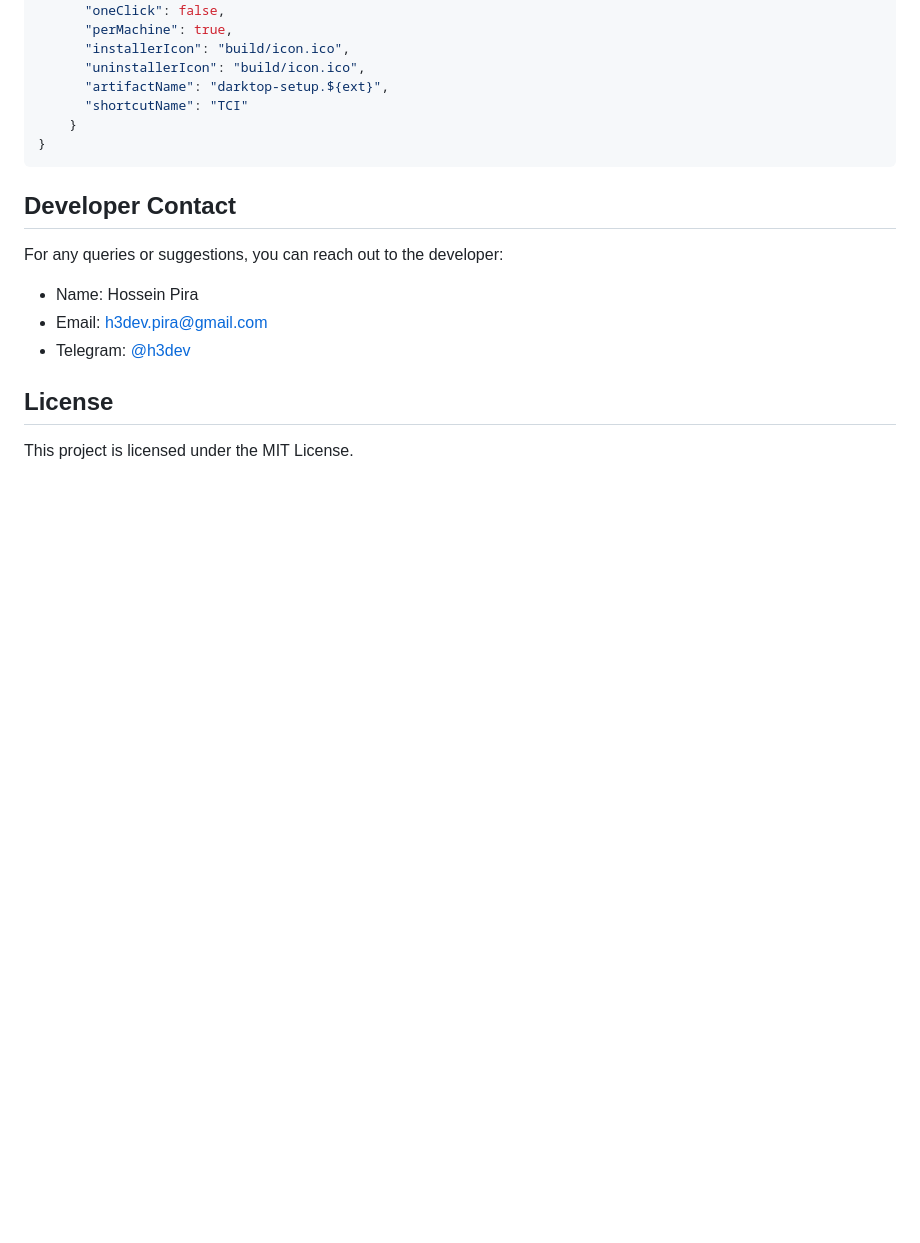
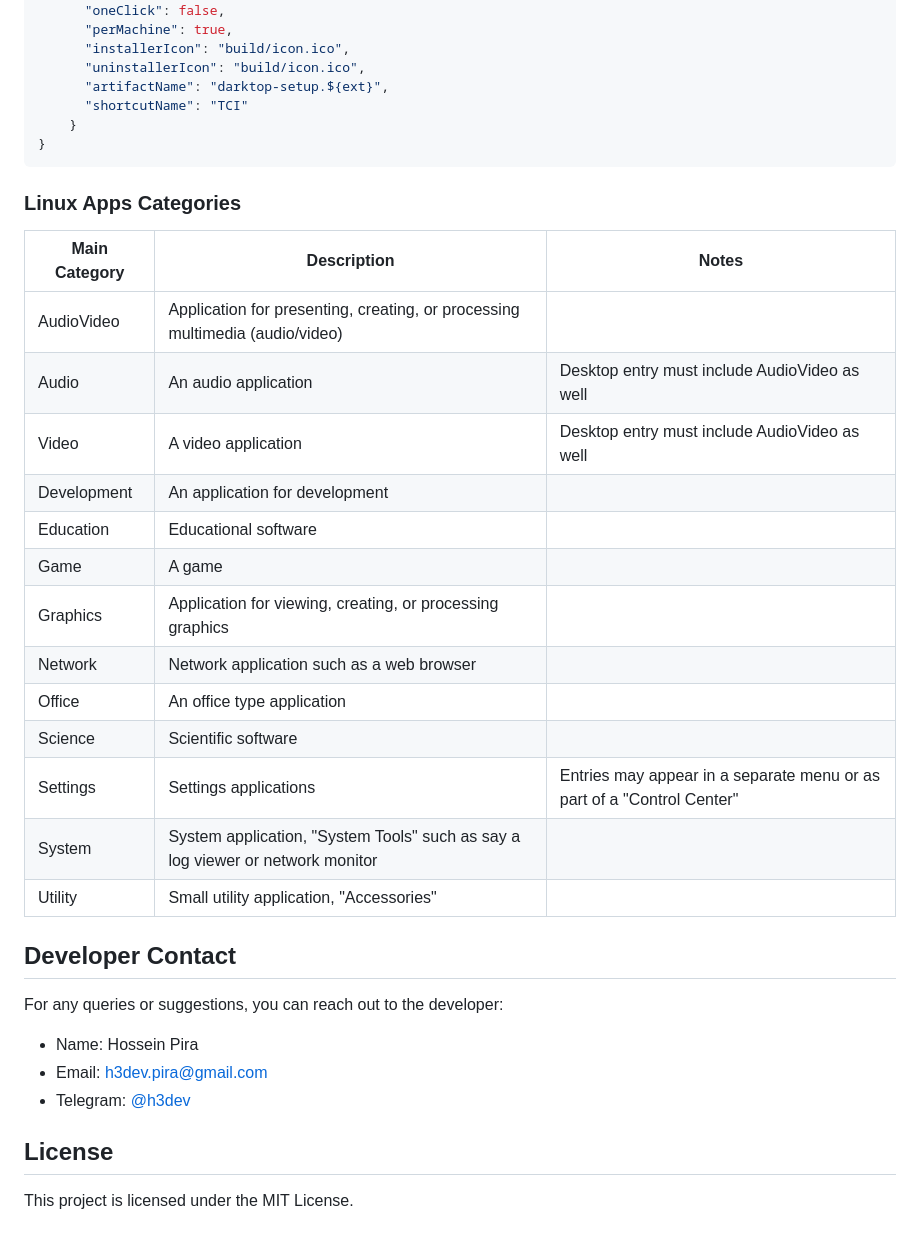
Before and after one commit to ReactMVC/Darktop, a Markdown page: README.md, the part around the change. GitHub-like rendering; blank space fills up the shorter version.

````diff
--- a/README.md
+++ b/README.md
@@ -186,6 +186,22 @@ you need to change the build info of the package.json file in the application ro
     }
 }
 ```
+### Linux Apps Categories
+| Main Category | Description                                         | Notes                                                 |
+| ------------- | --------------------------------------------------- | ----------------------------------------------------- |
+| AudioVideo    | Application for presenting, creating, or processing multimedia (audio/video) |                                                       |
+| Audio         | An audio application                                 | Desktop entry must include AudioVideo as well         |
+| Video         | A video application                                 | Desktop entry must include AudioVideo as well         |
+| Development   | An application for development                      |                                                       |
+| Education     | Educational software                                |                                                       |
+| Game          | A game                                              |                                                       |
+| Graphics      | Application for viewing, creating, or processing graphics |                                                       |
+| Network       | Network application such as a web browser            |                                                       |
+| Office        | An office type application                           |                                                       |
+| Science       | Scientific software                                 |                                                       |
+| Settings      | Settings applications                               | Entries may appear in a separate menu or as part of a "Control Center" |
+| System        | System application, "System Tools" such as say a log viewer or network monitor |                                                       |
+| Utility       | Small utility application, "Accessories"              |                                                       |
 
 ## Developer Contact
 
````
